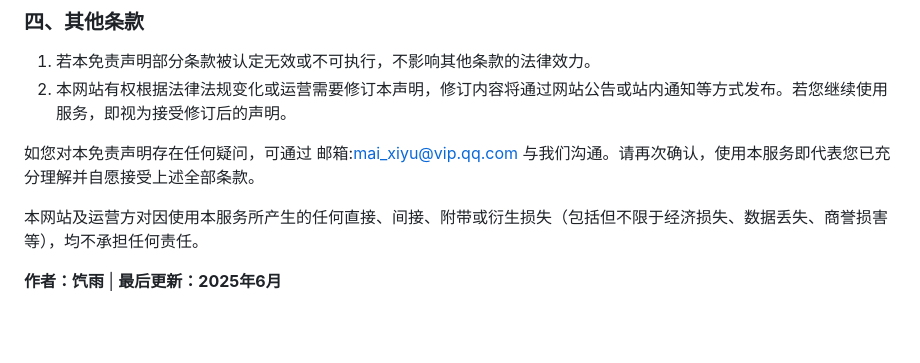
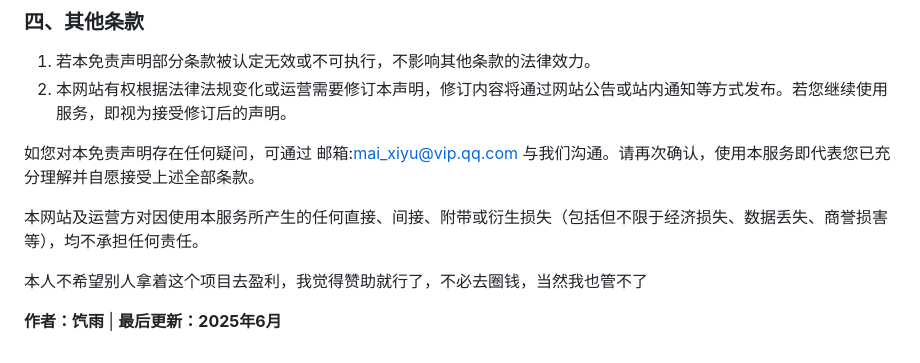
Before and after one commit to Mai-xiyu/minecraft-mod-translator, a Markdown page: README.md, the part around the change. GitHub-like rendering; blank space fills up the shorter version.

Commit message:
更新 README.md

```diff
--- a/README.md
+++ b/README.md
@@ -308,5 +308,6 @@ minecraft-mod-translator/
 
   本网站及运营方对因使用本服务所产生的任何直接、间接、附带或衍生损失（包括但不限于经济损失、数据丢失、商誉损害等），均不承担任何责任。
 
+  本人不希望别人拿着这个项目去盈利，我觉得赞助就行了，不必去圈钱，当然我也管不了
 
 **作者：饩雨** | **最后更新：2025年6月**
```
